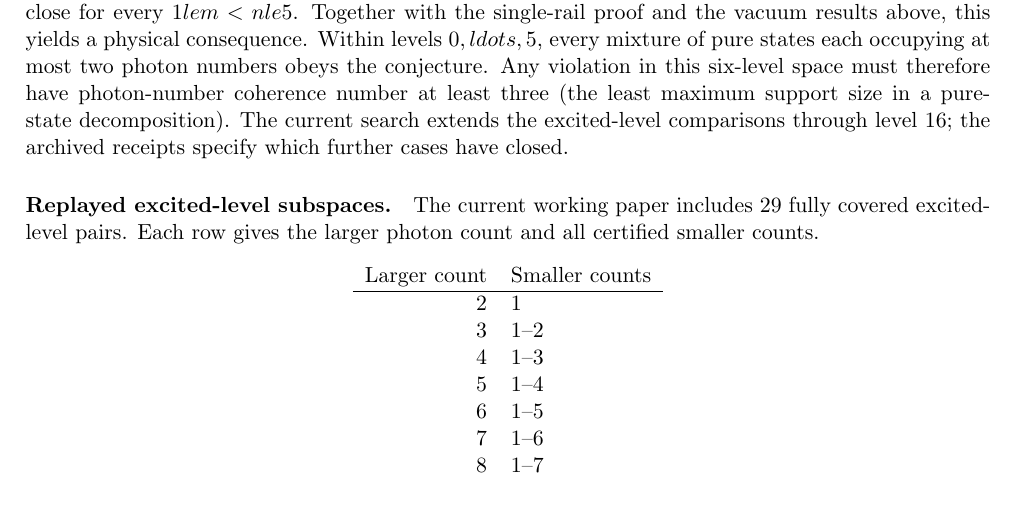
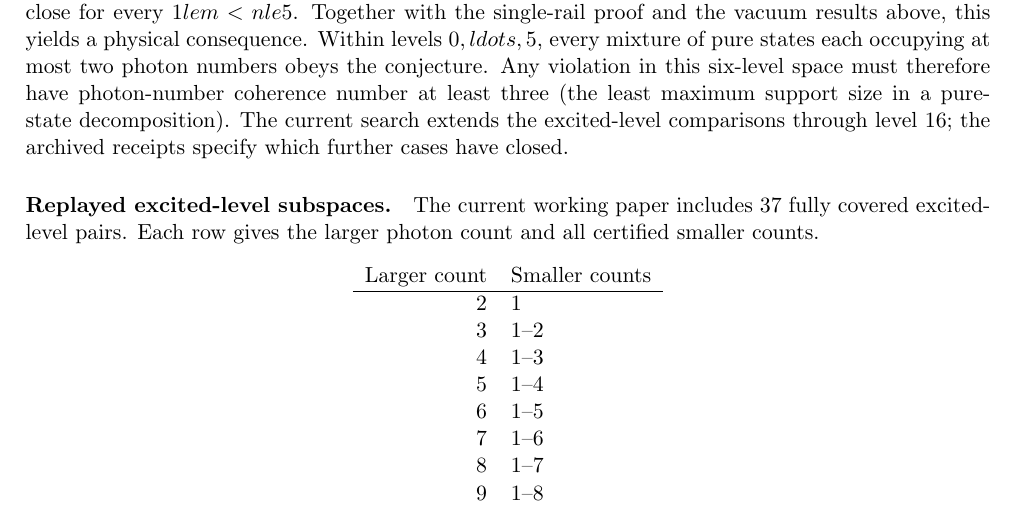
Before and after one commit to shunyaekam/Physics-Workbench, a LaTeX paper (papers/sparse-fock-coherence.tex, which reads papers/sparse-certified.tex): part of page 2 of 3, cut so that both start at the same text. Compiled offline with pdfLaTeX.

Commit message:
Advance audited physics search and update working papers

```diff
--- a/papers/sparse-certified.tex
+++ b/papers/sparse-certified.tex
@@ -1,5 +1,5 @@
 \paragraph{Replayed excited-level subspaces.}
-The current working paper includes 29 fully covered excited-level pairs.
+The current working paper includes 37 fully covered excited-level pairs.
 Each row gives the larger photon count and all certified smaller counts.
 \begin{center}\begin{tabular}{rl}Larger count & Smaller counts\\\hline
 2 & 1 \\
@@ -9,5 +9,6 @@ Each row gives the larger photon count and all certified smaller counts.
 6 & 1--5 \\
 7 & 1--6 \\
 8 & 1--7 \\
-9 & 1 \\
+9 & 1--8 \\
+10 & 1 \\
 \end{tabular}\end{center}
```
Also changed, not shown: campaign/fock-pairs/daily/2026-11-25.md (+1 -1 lines), campaign/fock-pairs/status.md (+1 -1 lines), papers/sparse-fock-coherence.pdf, 8 other files.
